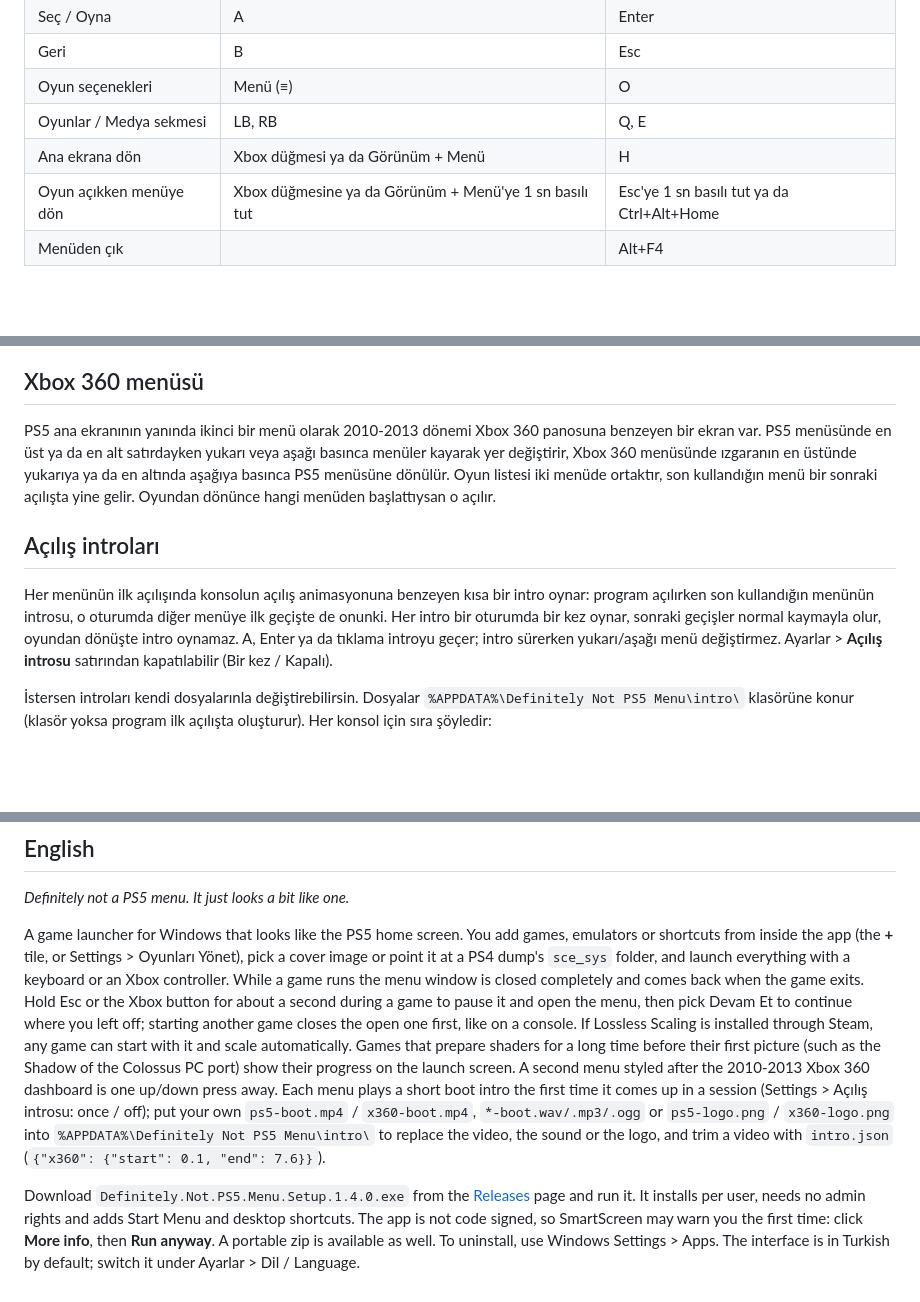
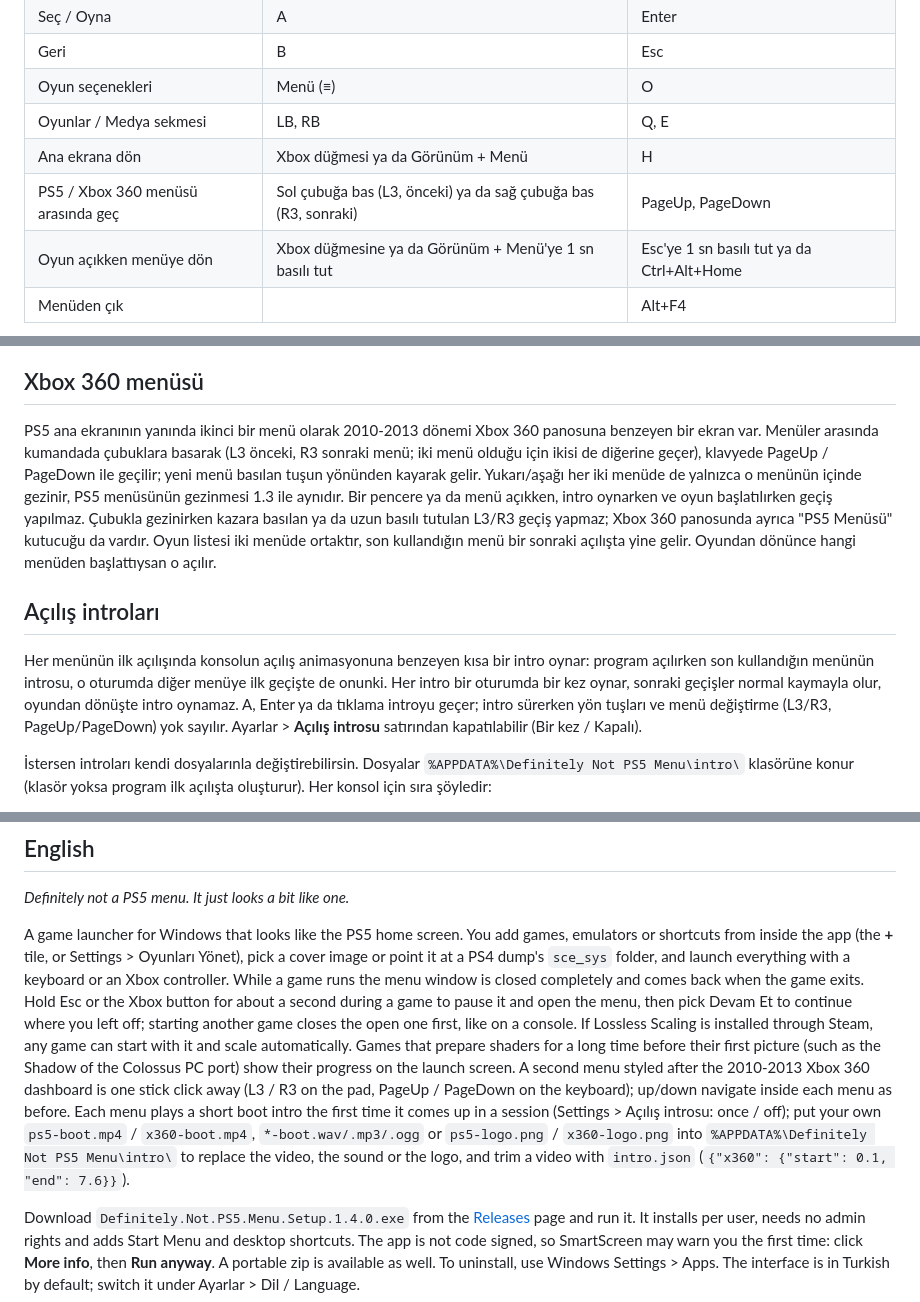
Before and after one commit to kutaykilicai/definitely-not-a-console, a Markdown page: README.md, 3 parts joined by grey strips. Rendered like a GitHub page; blank space fills up the shorter version.

Commit message:
README: menü değiştirme tuşları (L3/R3, PageUp/PageDown)

```diff
--- a/README.md
+++ b/README.md
@@ -81,6 +81,7 @@ Sonradan değiştirmek istediğinde oyunun seçeneklerinden **Oyunu Düzenle**'y
 | Oyun seçenekleri | Menü (≡) | O |
 | Oyunlar / Medya sekmesi | LB, RB | Q, E |
 | Ana ekrana dön | Xbox düğmesi ya da Görünüm + Menü | H |
+| PS5 / Xbox 360 menüsü arasında geç | Sol çubuğa bas (L3, önceki) ya da sağ çubuğa bas (R3, sonraki) | PageUp, PageDown |
 | Oyun açıkken menüye dön | Xbox düğmesine ya da Görünüm + Menü'ye 1 sn basılı tut | Esc'ye 1 sn basılı tut ya da Ctrl+Alt+Home |
 | Menüden çık | | Alt+F4 |
 
@@ -122,11 +123,11 @@ LS, tam ekran özel (exclusive fullscreen) modda çalışan oyunları ölçekley
 
 ## Xbox 360 menüsü
 
-PS5 ana ekranının yanında ikinci bir menü olarak 2010-2013 dönemi Xbox 360 panosuna benzeyen bir ekran var. PS5 menüsünde en üst ya da en alt satırdayken yukarı veya aşağı basınca menüler kayarak yer değiştirir, Xbox 360 menüsünde ızgaranın en üstünde yukarıya ya da en altında aşağıya basınca PS5 menüsüne dönülür. Oyun listesi iki menüde ortaktır, son kullandığın menü bir sonraki açılışta yine gelir. Oyundan dönünce hangi menüden başlattıysan o açılır.
+PS5 ana ekranının yanında ikinci bir menü olarak 2010-2013 dönemi Xbox 360 panosuna benzeyen bir ekran var. Menüler arasında kumandada çubuklara basarak (L3 önceki, R3 sonraki menü; iki menü olduğu için ikisi de diğerine geçer), klavyede PageUp / PageDown ile geçilir; yeni menü basılan tuşun yönünden kayarak gelir. Yukarı/aşağı her iki menüde de yalnızca o menünün içinde gezinir, PS5 menüsünün gezinmesi 1.3 ile aynıdır. Bir pencere ya da menü açıkken, intro oynarken ve oyun başlatılırken geçiş yapılmaz. Çubukla gezinirken kazara basılan ya da uzun basılı tutulan L3/R3 geçiş yapmaz; Xbox 360 panosunda ayrıca "PS5 Menüsü" kutucuğu da vardır. Oyun listesi iki menüde ortaktır, son kullandığın menü bir sonraki açılışta yine gelir. Oyundan dönünce hangi menüden başlattıysan o açılır.
 
 ## Açılış introları
 
-Her menünün ilk açılışında konsolun açılış animasyonuna benzeyen kısa bir intro oynar: program açılırken son kullandığın menünün introsu, o oturumda diğer menüye ilk geçişte de onunki. Her intro bir oturumda bir kez oynar, sonraki geçişler normal kaymayla olur, oyundan dönüşte intro oynamaz. A, Enter ya da tıklama introyu geçer; intro sürerken yukarı/aşağı menü değiştirmez. Ayarlar > **Açılış introsu** satırından kapatılabilir (Bir kez / Kapalı).
+Her menünün ilk açılışında konsolun açılış animasyonuna benzeyen kısa bir intro oynar: program açılırken son kullandığın menünün introsu, o oturumda diğer menüye ilk geçişte de onunki. Her intro bir oturumda bir kez oynar, sonraki geçişler normal kaymayla olur, oyundan dönüşte intro oynamaz. A, Enter ya da tıklama introyu geçer; intro sürerken yön tuşları ve menü değiştirme (L3/R3, PageUp/PageDown) yok sayılır. Ayarlar > **Açılış introsu** satırından kapatılabilir (Bir kez / Kapalı).
 
 İstersen introları kendi dosyalarınla değiştirebilirsin. Dosyalar `%APPDATA%\Definitely Not PS5 Menu\intro\` klasörüne konur (klasör yoksa program ilk açılışta oluşturur). Her konsol için sıra şöyledir:
 
@@ -183,7 +184,7 @@ Bu proje resmi değildir; Sony Interactive Entertainment ya da Microsoft ile ba
 
 *Definitely not a PS5 menu. It just looks a bit like one.*
 
-A game launcher for Windows that looks like the PS5 home screen. You add games, emulators or shortcuts from inside the app (the **+** tile, or Settings > Oyunları Yönet), pick a cover image or point it at a PS4 dump's `sce_sys` folder, and launch everything with a keyboard or an Xbox controller. While a game runs the menu window is closed completely and comes back when the game exits. Hold Esc or the Xbox button for about a second during a game to pause it and open the menu, then pick Devam Et to continue where you left off; starting another game closes the open one first, like on a console. If Lossless Scaling is installed through Steam, any game can start with it and scale automatically. Games that prepare shaders for a long time before their first picture (such as the Shadow of the Colossus PC port) show their progress on the launch screen. A second menu styled after the 2010-2013 Xbox 360 dashboard is one up/down press away. Each menu plays a short boot intro the first time it comes up in a session (Settings > Açılış introsu: once / off); put your own `ps5-boot.mp4` / `x360-boot.mp4`, `*-boot.wav/.mp3/.ogg` or `ps5-logo.png` / `x360-logo.png` into `%APPDATA%\Definitely Not PS5 Menu\intro\` to replace the video, the sound or the logo, and trim a video with `intro.json` (`{"x360": {"start": 0.1, "end": 7.6}}`).
+A game launcher for Windows that looks like the PS5 home screen. You add games, emulators or shortcuts from inside the app (the **+** tile, or Settings > Oyunları Yönet), pick a cover image or point it at a PS4 dump's `sce_sys` folder, and launch everything with a keyboard or an Xbox controller. While a game runs the menu window is closed completely and comes back when the game exits. Hold Esc or the Xbox button for about a second during a game to pause it and open the menu, then pick Devam Et to continue where you left off; starting another game closes the open one first, like on a console. If Lossless Scaling is installed through Steam, any game can start with it and scale automatically. Games that prepare shaders for a long time before their first picture (such as the Shadow of the Colossus PC port) show their progress on the launch screen. A second menu styled after the 2010-2013 Xbox 360 dashboard is one stick click away (L3 / R3 on the pad, PageUp / PageDown on the keyboard); up/down navigate inside each menu as before. Each menu plays a short boot intro the first time it comes up in a session (Settings > Açılış introsu: once / off); put your own `ps5-boot.mp4` / `x360-boot.mp4`, `*-boot.wav/.mp3/.ogg` or `ps5-logo.png` / `x360-logo.png` into `%APPDATA%\Definitely Not PS5 Menu\intro\` to replace the video, the sound or the logo, and trim a video with `intro.json` (`{"x360": {"start": 0.1, "end": 7.6}}`).
 
 Download `Definitely.Not.PS5.Menu.Setup.1.4.0.exe` from the [Releases](https://github.com/kutaykilicai/definitely-not-ps5-menu/releases/latest) page and run it. It installs per user, needs no admin rights and adds Start Menu and desktop shortcuts. The app is not code signed, so SmartScreen may warn you the first time: click **More info**, then **Run anyway**. A portable zip is available as well. To uninstall, use Windows Settings > Apps. The interface is in Turkish by default; switch it under Ayarlar > Dil / Language.
 
```
